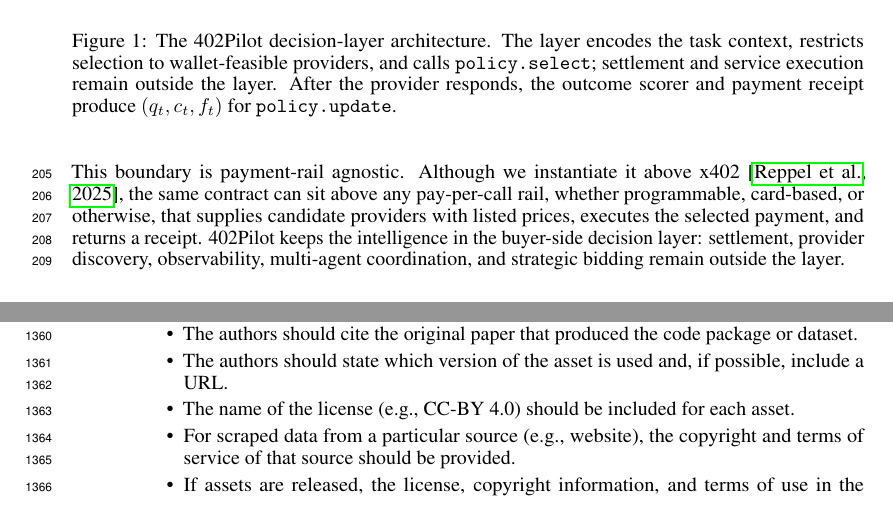
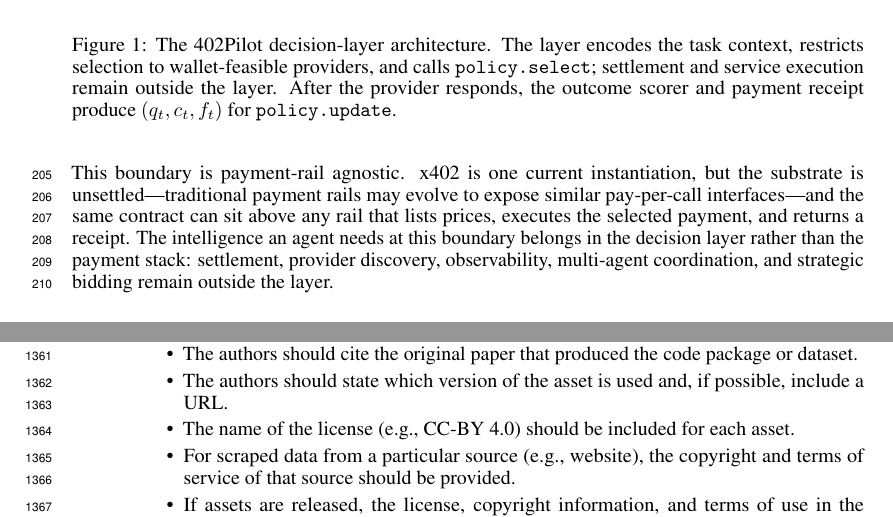
Before and after one commit to MCCodeAI/402Pilot, a LaTeX paper (paper/neurips_2026.tex, which reads paper/sections/04_layer.tex): two parts of pages 6 and 35 of 36, joined at a grey line, cut so that both start at the same text. Compiled offline with pdfLaTeX.

Commit message:
paper(§4): rewrite payment-rail-agnostic paragraph; drop duplicate x402 citation
- x402 is already cited in §1 and §2; the third citation in §4 was redundant.
- Replace the rail-list ("programmable, card-based, or otherwise") with a
  position-stating frame: the substrate is unsettled (x402 today, traditional
  rails may converge later), so 402Pilot deliberately puts agent-side
  learned intelligence in the decision layer, not the payment stack.
- Out-of-scope checklist (settlement, discovery, observability, multi-agent,
  strategic bidding) preserved as the colon list at the end.

```diff
--- a/paper/sections/04_layer.tex
+++ b/paper/sections/04_layer.tex
@@ -19,4 +19,4 @@
 
 A key design choice is that the layer feeds \emph{utility} $\ut$ to \texttt{policy.update}, rather than the payment-aware reward $\rt$. The same payment-aware form defines the decision-time ranking score and the evaluation objective, but realized $\rt$ should not be treated as an observation of provider quality. Updating posteriors on $\rt$ would make the same provider appear worse late in a budget-tight run than early in the run, even if its service behavior had not changed. In 402Pilot, beliefs about provider utility and cost are updated from $(\ut,c_t)$, while wallet pressure enters selection through $\lambda_t$.
 
-This boundary is payment-rail agnostic. Although we instantiate it above x402~\citep{coinbase2025x402v2}, the same contract can sit above any pay-per-call rail, whether programmable, card-based, or otherwise, that supplies candidate providers with listed prices, executes the selected payment, and returns a receipt. 402Pilot keeps the intelligence in the buyer-side decision layer: settlement, provider discovery, observability, multi-agent coordination, and strategic bidding remain outside the layer.
+This boundary is payment-rail agnostic. x402 is one current instantiation, but the substrate is unsettled---traditional payment rails may evolve to expose similar pay-per-call interfaces---and the same contract can sit above any rail that lists prices, executes the selected payment, and returns a receipt. The intelligence an agent needs at this boundary belongs in the decision layer rather than the payment stack: settlement, provider discovery, observability, multi-agent coordination, and strategic bidding remain outside the layer.
```
